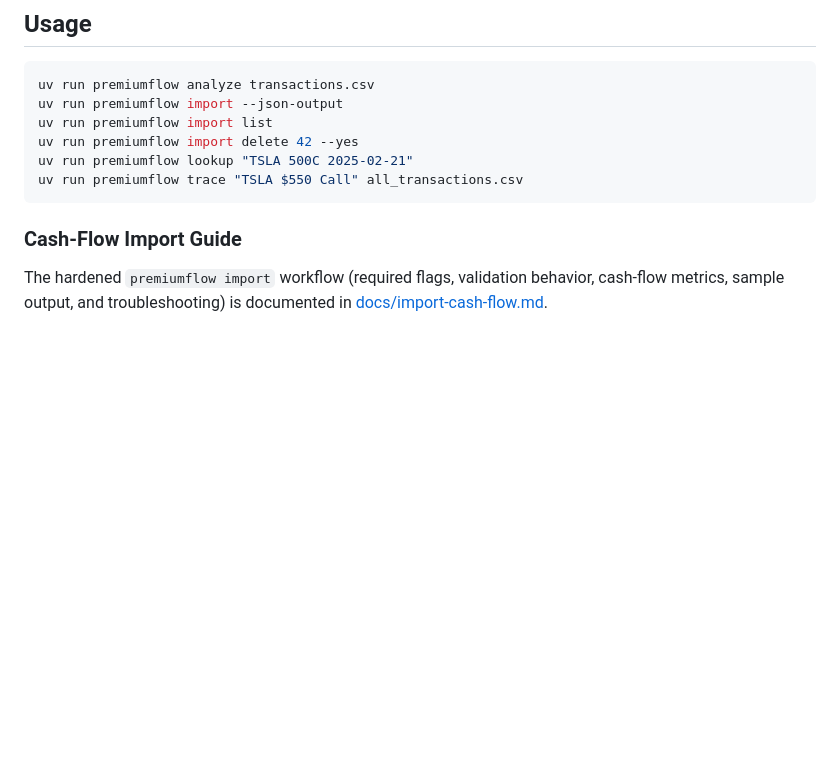
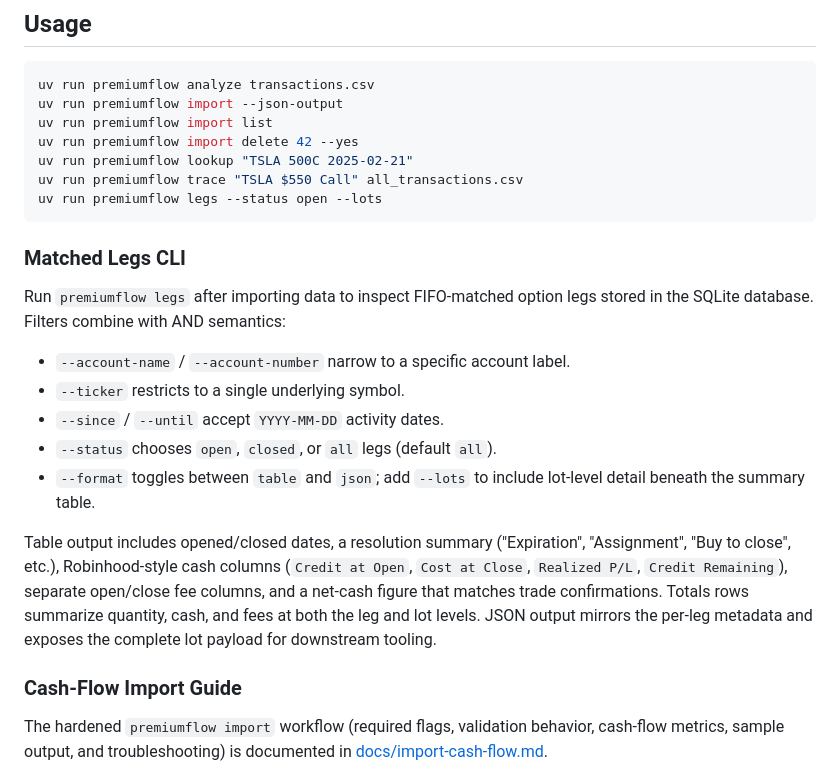
Before and after one commit to garricn/premiumflow, a Markdown page: README.md, the part around the change. Rendered like a GitHub page; blank space fills up the shorter version.

Commit message:
[Legs-140] Add README documentation for legs command
Add the Matched Legs CLI section to README that documents the premiumflow legs
command, including all filter options, output formats, and table features.

This completes the documentation from PR 144 that was missing from the main
branch implementation.

Resolves #140

Signed-off-by: Codex

````diff
--- a/README.md
+++ b/README.md
@@ -106,7 +106,27 @@ uv run premiumflow import list
 uv run premiumflow import delete 42 --yes
 uv run premiumflow lookup "TSLA 500C 2025-02-21"
 uv run premiumflow trace "TSLA $550 Call" all_transactions.csv
+uv run premiumflow legs --status open --lots
 ```
+
+### Matched Legs CLI
+
+Run `premiumflow legs` after importing data to inspect FIFO-matched option legs stored in the SQLite
+database. Filters combine with AND semantics:
+
+- `--account-name` / `--account-number` narrow to a specific account label.
+- `--ticker` restricts to a single underlying symbol.
+- `--since` / `--until` accept `YYYY-MM-DD` activity dates.
+- `--status` chooses `open`, `closed`, or `all` legs (default `all`).
+- `--format` toggles between `table` and `json`; add `--lots` to include lot-level detail beneath
+  the summary table.
+
+Table output includes opened/closed dates, a resolution summary ("Expiration", "Assignment",
+"Buy to close", etc.), Robinhood-style cash columns (`Credit at Open`, `Cost at Close`,
+`Realized P/L`, `Credit Remaining`), separate open/close fee columns, and a net-cash figure that
+matches trade confirmations. Totals rows summarize quantity, cash, and fees at both the leg and lot
+levels. JSON output mirrors the per-leg metadata and exposes the complete lot payload for
+downstream tooling.
 
 ### Cash-Flow Import Guide
 
````
